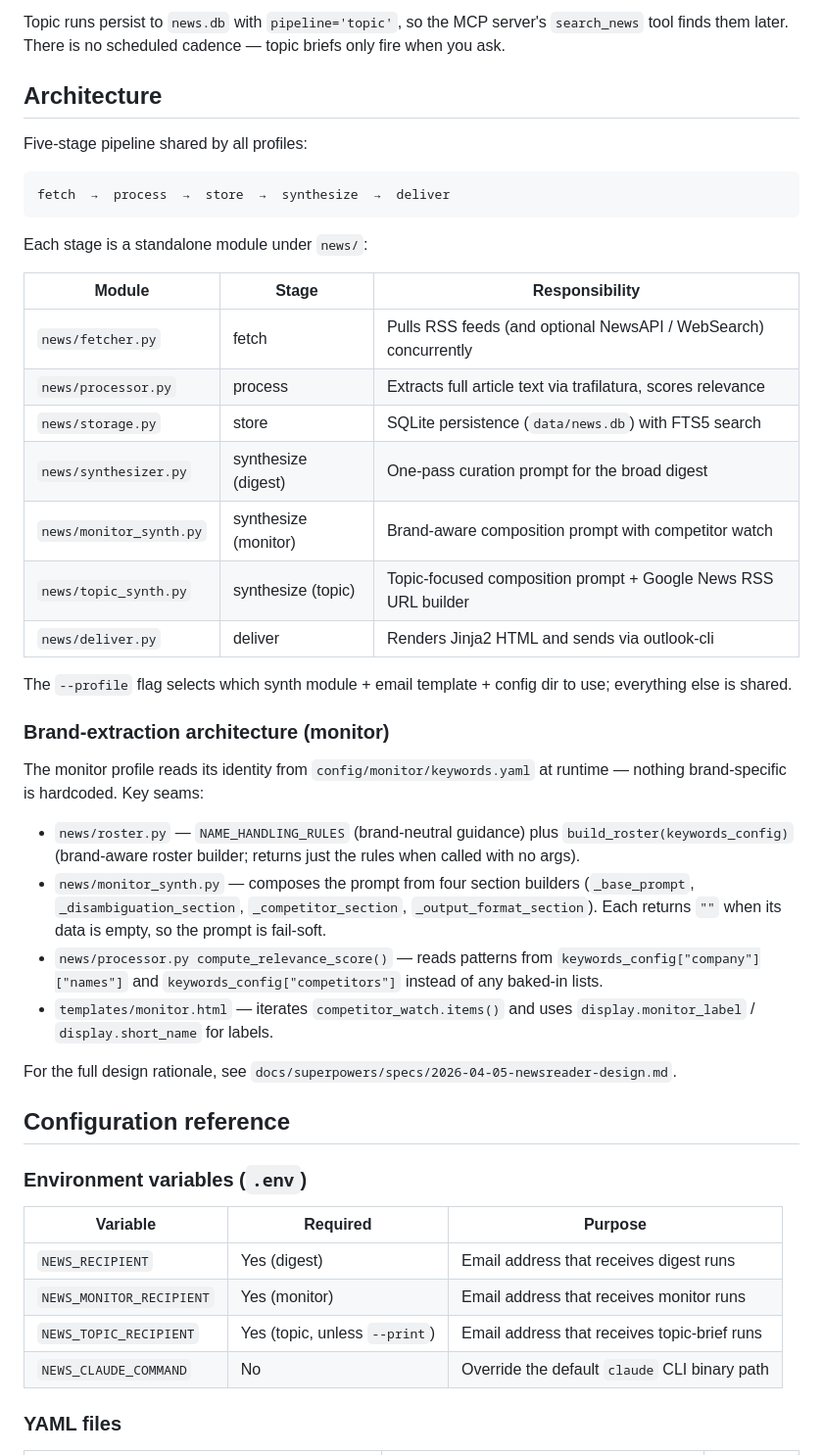
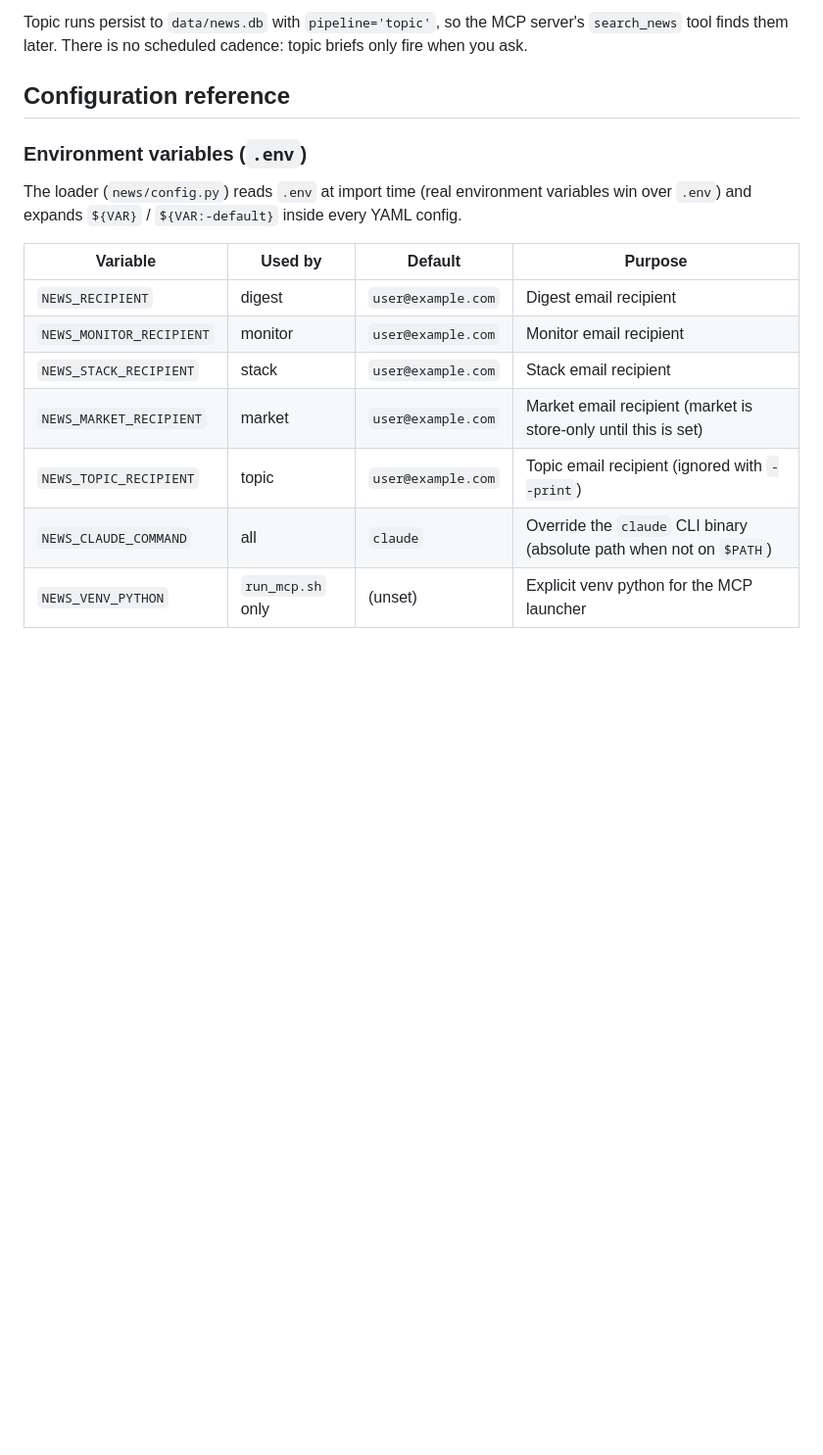
Before and after one commit to weirdapps/news, a Markdown page: README.md, the part around one of its changes. Shown at 98% size. GitHub-like rendering; blank space fills up the shorter version.

````diff
--- a/README.md
+++ b/README.md
@@ -65,49 +115,19 @@ python3 main.py --profile topic --query '"Claude Code"' --hours 72 --print
 
-Topic runs persist to `news.db` with `pipeline='topic'`, so the MCP server's `search_news` tool finds them later. There is no scheduled cadence — topic briefs only fire when you ask.
-
-## Architecture
-
-Five-stage pipeline shared by all profiles:
-
-```text
-fetch  →  process  →  store  →  synthesize  →  deliver
-```
-
-Each stage is a standalone module under `news/`:
-
-| Module | Stage | Responsibility |
-|--------|-------|----------------|
-| `news/fetcher.py` | fetch | Pulls RSS feeds (and optional NewsAPI / WebSearch) concurrently |
-| `news/processor.py` | process | Extracts full article text via trafilatura, scores relevance |
-| `news/storage.py` | store | SQLite persistence (`data/news.db`) with FTS5 search |
-| `news/synthesizer.py` | synthesize (digest) | One-pass curation prompt for the broad digest |
-| `news/monitor_synth.py` | synthesize (monitor) | Brand-aware composition prompt with competitor watch |
-| `news/topic_synth.py` | synthesize (topic) | Topic-focused composition prompt + Google News RSS URL builder |
-| `news/deliver.py` | deliver | Renders Jinja2 HTML and sends via outlook-cli |
-
-The `--profile` flag selects which synth module + email template + config dir to use; everything else is shared.
-
-### Brand-extraction architecture (monitor)
-
-The monitor profile reads its identity from `config/monitor/keywords.yaml` at runtime — nothing brand-specific is hardcoded. Key seams:
-
-- `news/roster.py` — `NAME_HANDLING_RULES` (brand-neutral guidance) plus `build_roster(keywords_config)` (brand-aware roster builder; returns just the rules when called with no args).
-- `news/monitor_synth.py` — composes the prompt from four section builders (`_base_prompt`, `_disambiguation_section`, `_competitor_section`, `_output_format_section`). Each returns `""` when its data is empty, so the prompt is fail-soft.
-- `news/processor.py compute_relevance_score()` — reads patterns from `keywords_config["company"]["names"]` and `keywords_config["competitors"]` instead of any baked-in lists.
-- `templates/monitor.html` — iterates `competitor_watch.items()` and uses `display.monitor_label` / `display.short_name` for labels.
-
-For the full design rationale, see `docs/superpowers/specs/2026-04-05-newsreader-design.md`.
+Topic runs persist to `data/news.db` with `pipeline='topic'`, so the MCP server's `search_news` tool finds them later. There is no scheduled cadence: topic briefs only fire when you ask.
 
 ## Configuration reference
 
 ### Environment variables (`.env`)
 
-| Variable | Required | Purpose |
-|----------|----------|---------|
-| `NEWS_RECIPIENT` | Yes (digest) | Email address that receives digest runs |
-| `NEWS_MONITOR_RECIPIENT` | Yes (monitor) | Email address that receives monitor runs |
-| `NEWS_TOPIC_RECIPIENT` | Yes (topic, unless `--print`) | Email address that receives topic-brief runs |
-| `NEWS_CLAUDE_COMMAND` | No | Override the default `claude` CLI binary path |
+The loader (`news/config.py`) reads `.env` at import time (real environment variables win over `.env`) and expands `${VAR}` / `${VAR:-default}` inside every YAML config.
 
-### YAML files
+| Variable | Used by | Default | Purpose |
+|----------|---------|---------|---------|
+| `NEWS_RECIPIENT` | digest | `user@example.com` | Digest email recipient |
+| `NEWS_MONITOR_RECIPIENT` | monitor | `user@example.com` | Monitor email recipient |
+| `NEWS_STACK_RECIPIENT` | stack | `user@example.com` | Stack email recipient |
+| `NEWS_MARKET_RECIPIENT` | market | `user@example.com` | Market email recipient (market is store-only until this is set) |
+| `NEWS_TOPIC_RECIPIENT` | topic | `user@example.com` | Topic email recipient (ignored with `--print`) |
+| `NEWS_CLAUDE_COMMAND` | all | `claude` | Override the `claude` CLI binary (absolute path when not on `$PATH`) |
+| `NEWS_VENV_PYTHON` | `run_mcp.sh` only | (unset) | Explicit venv python for the MCP launcher |
 
````
Also changed, not shown: other parts of README.md (+156 -59 lines).
